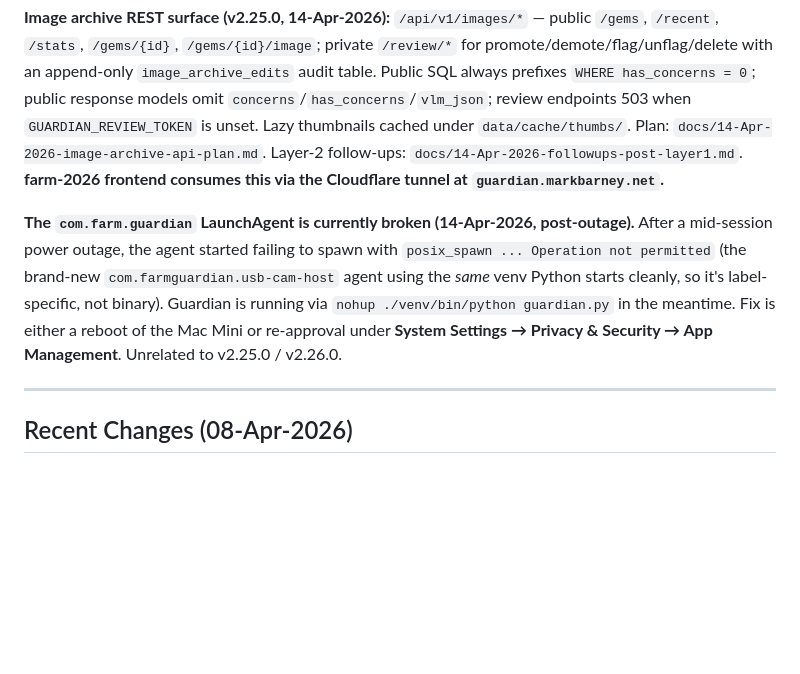
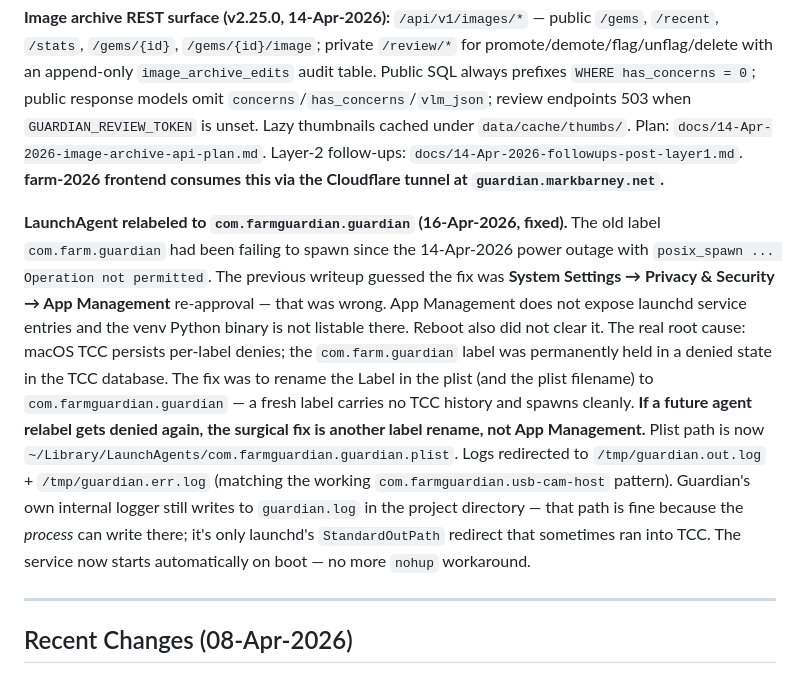
Before and after one commit to VoynichLabs/farm-guardian, a Markdown page: CLAUDE.md, the part around the change. GitHub-like rendering; blank space fills up the shorter version.

```diff
--- a/CLAUDE.md
+++ b/CLAUDE.md
@@ -141,7 +141,7 @@ No test suite yet. This is a v2 production system (Phases 1-4 complete).
 
 **Image archive REST surface (v2.25.0, 14-Apr-2026):** `/api/v1/images/*` — public `/gems`, `/recent`, `/stats`, `/gems/{id}`, `/gems/{id}/image`; private `/review/*` for promote/demote/flag/unflag/delete with an append-only `image_archive_edits` audit table. Public SQL always prefixes `WHERE has_concerns = 0`; public response models omit `concerns`/`has_concerns`/`vlm_json`; review endpoints 503 when `GUARDIAN_REVIEW_TOKEN` is unset. Lazy thumbnails cached under `data/cache/thumbs/`. Plan: `docs/14-Apr-2026-image-archive-api-plan.md`. Layer-2 follow-ups: `docs/14-Apr-2026-followups-post-layer1.md`. **farm-2026 frontend consumes this via the Cloudflare tunnel at `guardian.markbarney.net`.**
 
-**The `com.farm.guardian` LaunchAgent is currently broken (14-Apr-2026, post-outage).** After a mid-session power outage, the agent started failing to spawn with `posix_spawn ... Operation not permitted` (the brand-new `com.farmguardian.usb-cam-host` agent using the *same* venv Python starts cleanly, so it's label-specific, not binary). Guardian is running via `nohup ./venv/bin/python guardian.py` in the meantime. Fix is either a reboot of the Mac Mini or re-approval under **System Settings → Privacy & Security → App Management**. Unrelated to v2.25.0 / v2.26.0.
+**LaunchAgent relabeled to `com.farmguardian.guardian` (16-Apr-2026, fixed).** The old label `com.farm.guardian` had been failing to spawn since the 14-Apr-2026 power outage with `posix_spawn ... Operation not permitted`. The previous writeup guessed the fix was **System Settings → Privacy & Security → App Management** re-approval — that was wrong. App Management does not expose launchd service entries and the venv Python binary is not listable there. Reboot also did not clear it. The real root cause: macOS TCC persists per-label denies; the `com.farm.guardian` label was permanently held in a denied state in the TCC database. The fix was to rename the Label in the plist (and the plist filename) to `com.farmguardian.guardian` — a fresh label carries no TCC history and spawns cleanly. **If a future agent relabel gets denied again, the surgical fix is another label rename, not App Management.** Plist path is now `~/Library/LaunchAgents/com.farmguardian.guardian.plist`. Logs redirected to `/tmp/guardian.out.log` + `/tmp/guardian.err.log` (matching the working `com.farmguardian.usb-cam-host` pattern). Guardian's own internal logger still writes to `guardian.log` in the project directory — that path is fine because the *process* can write there; it's only launchd's `StandardOutPath` redirect that sometimes ran into TCC. The service now starts automatically on boot — no more `nohup` workaround.
 
 ---
 
```
Also changed, not shown: CHANGELOG.md (+21 -0 lines).
